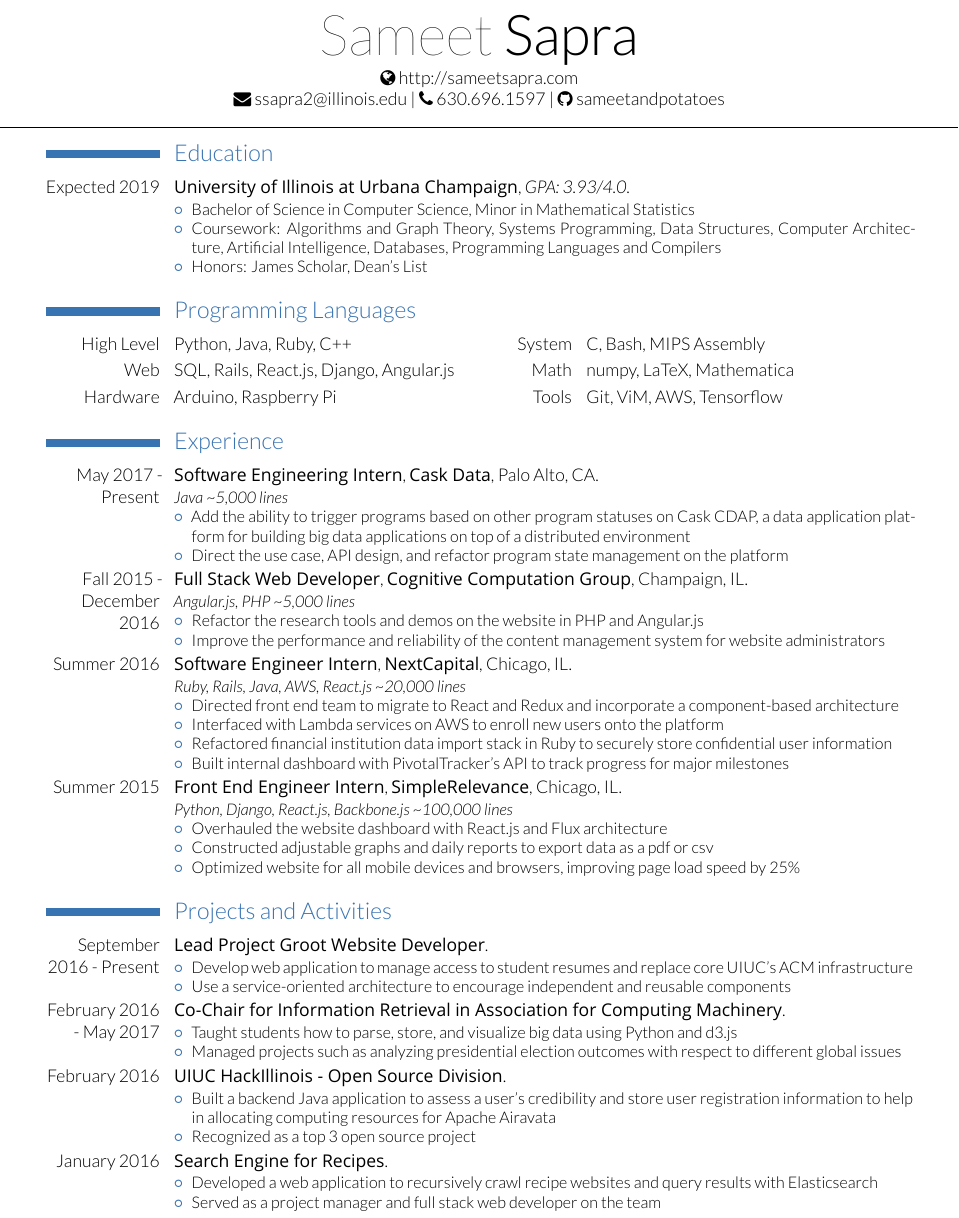
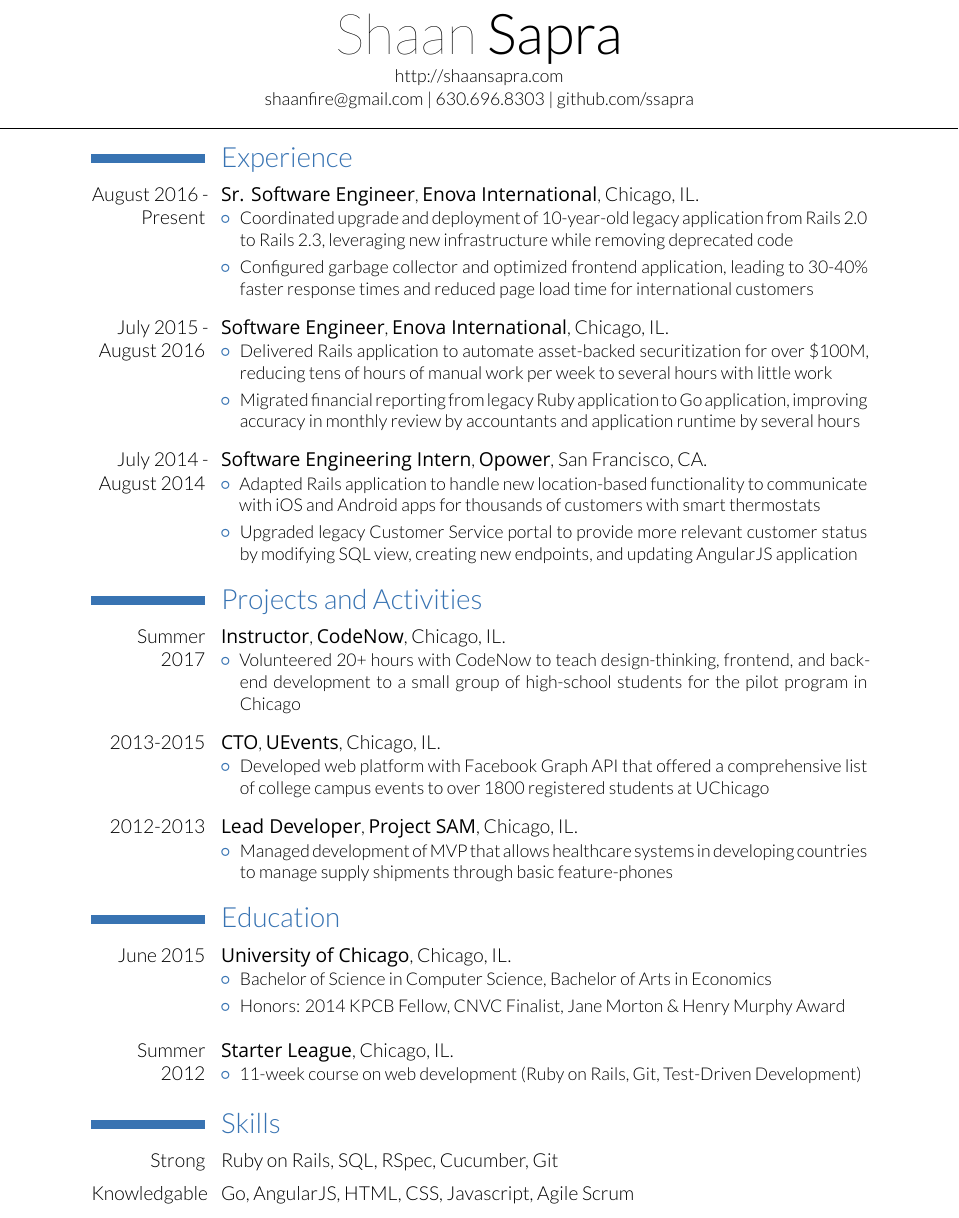
Before and after one commit to ssapra/Resume, a LaTeX CV (Resume.tex): part of the page, cut at the place of the change. Compiled offline with XeLaTeX; a missing font is replaced by an installed copy or a similar font.

Commit message:
Update resume with my info

```diff
--- a/Resume.tex
+++ b/Resume.tex
@@ -1,4 +1,4 @@
-\documentclass[11pt,a4paper]{moderncv}
+\documentclass[12pt,a4paper]{moderncv}
 %possible options include font size ('10pt', '11pt' and '12pt'), paper size ('a4paper', 'letterpaper', 'a5paper', 'legalpaper', 'executivepaper' and 'landscape') and font family ('sans' and 'roman')
 \moderncvstyle{casual}
 \moderncvcolor{blue}
@@ -38,109 +29,77 @@
 \begin{document}
 
-\namesection{Sameet}{Sapra}{
-\urlstyle{same}\faGlobe{ \url{ http://sameetsapra.com}} \\
-\faEnvelope{ ssapra2@illinois.edu} | \faPhone{ 630.696.1597} | \faGithub{ sameetandpotatoes}}
+\namesection{Shaan}{Sapra}{
+\urlstyle{same}\url{http://shaansapra.com} \\
+shaanfire@gmail.com | 630.696.8303 | github.com/ssapra}
+
+\section{Experience}
+
+\entry[0.10em]{August 2016 - Present}{Sr. Software Engineer}{Enova International}{Chicago}{IL}{
+\begin{itemize}
+  \item Coordinated upgrade and deployment of 10-year-old legacy application from Rails 2.0 to Rails 2.3, leveraging new infrastructure while removing deprecated code
+  \vspace{3pt}
+  \item Configured garbage collector and optimized frontend application, leading to 30-40\% faster response times and reduced page load time for international customers
+\end{itemize}}
+
+\vspace{10pt}
+
+\entry[0.10em]{July 2015 - August 2016}{Software Engineer}{Enova International}{Chicago}{IL}{
+\begin{itemize}
+  \item Delivered Rails application to automate asset-backed securitization for over \$100M, reducing tens of hours of manual work per week to several hours with little work
+  \vspace{3pt}
+  \item Migrated financial reporting from legacy Ruby application to Go application, improving accuracy in monthly review by accountants and application runtime by several hours
+\end{itemize}}
+
+\vspace{10pt}
+
+\entry[0.10em]{July 2014 - August 2014}{Software Engineering Intern}{Opower}{San Francisco}{CA}{
+\begin{itemize}
+\item Adapted Rails application to handle new location-based functionality to communicate with iOS and Android apps for thousands of customers with smart thermostats
+\vspace{3pt}
+\item Upgraded legacy Customer Service portal to provide more relevant customer status by modifying SQL view, creating new endpoints, and updating AngularJS application
+\end{itemize}}
+
+\section{Projects and Activities}
+
+\entry[0.10em]{Summer 2017}{Instructor}{CodeNow}{Chicago}{IL}{
+\begin{itemize}
+  \item Volunteered 20+ hours with CodeNow to teach design-thinking, frontend, and backend development to a small group of high-school students for the pilot program in Chicago
+\end{itemize}}
+
+\vspace{10pt}
+
+\entry[0.10em]{2013-2015}{CTO}{UEvents}{Chicago}{IL}{
+\begin{itemize}
+  \item Developed web platform with Facebook Graph API that offered a comprehensive list of college campus events to over 1800 registered students at UChicago
+\end{itemize}}
+
+\vspace{10pt}
+
+\entry[0.10em]{2012-2013}{Lead Developer}{Project SAM}{Chicago}{IL}{
+\begin{itemize}
+  \item Managed development of MVP that allows healthcare systems in developing countries to manage supply shipments through basic feature-phones
+\end{itemize}}
 
 \section{Education}
 
-\cventry{Expected 2019}{University of Illinois at Urbana Champaign}{GPA: 3.93/4.0}{}{}{
+\entry{June 2015}{University of Chicago}{}{Chicago}{IL}{
 \begin{itemize}
-\item Bachelor of Science in Computer Science, Minor in Mathematical Statistics
-\item Coursework: Algorithms and Graph Theory, Systems Programming, Data Structures, Computer Architecture, Artificial Intelligence, Databases, Programming Languages and Compilers
-\item Honors: James Scholar, Dean's List
+\item Bachelor of Science in Computer Science, Bachelor of Arts in Economics
+\vspace{3pt}
+\item Honors: 2014 KPCB Fellow, CNVC Finalist, Jane Morton \& Henry Murphy Award
 \end{itemize}}
 
-\section{Programming Languages}
+\vspace{10pt}
 
-\cvdoubleitem{High Level}{Python, Java, Ruby, C++}{System}{C, Bash, MIPS Assembly}
-\cvdoubleitem{Web}{SQL, Rails, React.js, Django, Angular.js}{Math}{numpy, LaTeX, Mathematica}
-\cvdoubleitem{Hardware}{Arduino, Raspberry Pi}{Tools}{Git, ViM, AWS, Tensorflow}
-
-\section{Experience}
-
-\entry[0.10em]{May 2017 - Present}{Software Engineering Intern}{Cask Data}{Palo Alto}{CA}{
-\mybitem{\textit{Java} \textasciitilde \textit{5,000 lines}}
+\entry{Summer 2012}{Starter League}{}{Chicago}{IL}{
 \begin{itemize}
-  \item Add the ability to trigger programs based on other program statuses on Cask CDAP, a data application platform for building big data applications on top of a distributed environment
-  \item Direct the use case, API design, and refactor program state management on the platform
+\item 11-week course on web development (Ruby on Rails, Git, Test-Driven Development)
 \end{itemize}}
 
-\entry[0.10em]{Fall 2015 - December 2016}{Full Stack Web Developer}{Cognitive Computation Group}{Champaign}{IL}{
-\mybitem{\textit{Angular.js, PHP} \textasciitilde \textit{5,000 lines}}
-\begin{itemize}
-\item Refactor the research tools and demos on the website in PHP and Angular.js
-\item Improve the performance and reliability of the content management system for website administrators
-\end{itemize}}
+\section{Skills}
 
-\entry[0.10em]{Summer 2016}{Software Engineer Intern}{NextCapital}{Chicago}{IL}{
-\mybitem{\textit{Ruby, Rails, Java, AWS, React.js} \textasciitilde \textit{20,000 lines}}
-\begin{itemize}
-\item Directed front end team to migrate to React and Redux and incorporate a component-based architecture
-\item Interfaced with Lambda services on AWS to enroll new users onto the platform
-\item Refactored financial institution data import stack in Ruby to securely store confidential user information
-\item Built internal dashboard with PivotalTracker's API to track progress for major milestones
-\end{itemize}}
-
-% \entry[0.10em]{Fall 2015 - Spring 2016}{Undergraduate Research Assistant}{Department of Computer Science}{Champaign}{IL}{
-% \mybitem{\textit{C++, Networking} \textasciitilde \textit{1,000 lines}}
-% \begin{itemize}
-%   \item Documented sample packets for network protocols
-% \end{itemize}}
-
-\entry{Summer 2015}{Front End Engineer Intern}{SimpleRelevance}{Chicago}{IL}{
-\mybitem{\textit{Python, Django, React.js, Backbone.js} \textasciitilde \textit{100,000 lines}}
-\begin{itemize}
-\item Overhauled the website dashboard with React.js and Flux architecture
-\item Constructed adjustable graphs and daily reports to export data as a pdf or csv
-\item Optimized website for all mobile devices and browsers, improving page load speed by 25\%
-\end{itemize}}
-
-%\cventry{May 2014 - September 2014}{Mobile Developer}{UEvents}{Chicago}{IL}{
-%\begin{itemize}
-%\item Developed a working prototype of a nationwide event discovery platform with University of Chicago students
-%\item Compatible on both iOS and Android platforms
-%\end{itemize}}
-
-\section{Projects and Activities}
-
-\cventry[0.10em]{September 2016 - Present}{Lead Project Groot Website Developer}{}{}{}{
-\begin{itemize}
-  \item Develop web application to manage access to student resumes and replace core UIUC's ACM infrastructure
-  \item Use a service-oriented architecture to encourage independent and reusable components
-\end{itemize}}
-
-\cventry[0.10em]{February 2016 - May 2017}{Co-Chair for Information Retrieval in Association for Computing Machinery}{}{}{}{
-\begin{itemize}
-  \item Taught students how to parse, store, and visualize big data using Python and d3.js
-  \item Managed projects such as analyzing presidential election outcomes with respect to different global issues
-\end{itemize}}
-
-\cventry[0.10em]{February 2016}{UIUC HackIllinois - Open Source Division}{}{}{}{
-\begin{itemize}
-  \item Built a backend Java application to assess a user's credibility and store user registration information to help in allocating computing resources for Apache Airavata
-  \item Recognized as a top 3 open source project
-\end{itemize}}
-
-\cventry[0.10em]{January 2016}{Search Engine for Recipes}{}{}{}{
-\begin{itemize}
-  \item Developed a web application to recursively crawl recipe websites and query results with Elasticsearch
-  \item Served as a project manager and full stack web developer on the team
-\end{itemize}}
-
-% \cventry[0.10em]{October 2015}{AllState Connected Home Hackathon}{}{}{}{
-% \begin{itemize}
-%   \item Constructed an Internet of Things application to control, view, and manage sensors
-%   \item Ranked 3rd out of 20 teams
-% \end{itemize}}
-
-% \cventry{July 2014 - August 2014}{2048 AI Solver}{}{}{}{
-% \begin{itemize}
-% \item Built a 2048 AI solver in Java using a mini-max algorithm with alpha-beta pruning
-% \item Presented to Stanford University faculty and students
-% \end{itemize}}
-
-% \cventry[0.10em]{July 2013}{Arduino Weather Balloon}{}{}{}{\begin{itemize}
-% \item Launched payload balloon powered by solar panels and an Arduino Mega that used a Geiger counter, barometer, temperature sensor, and GPS sensor to record environment variables and output data to an SD card
-% \end{itemize}}
+\cvitem{Strong}{Ruby on Rails, SQL, RSpec, Cucumber, Git}
+\vspace{3pt}
+\cvitem{Knowledgable}{Go, AngularJS, HTML, CSS, Javascript, Agile Scrum}
 
 \end{document}
```
Also changed, not shown: Resume.tex (11 more changed lines).
